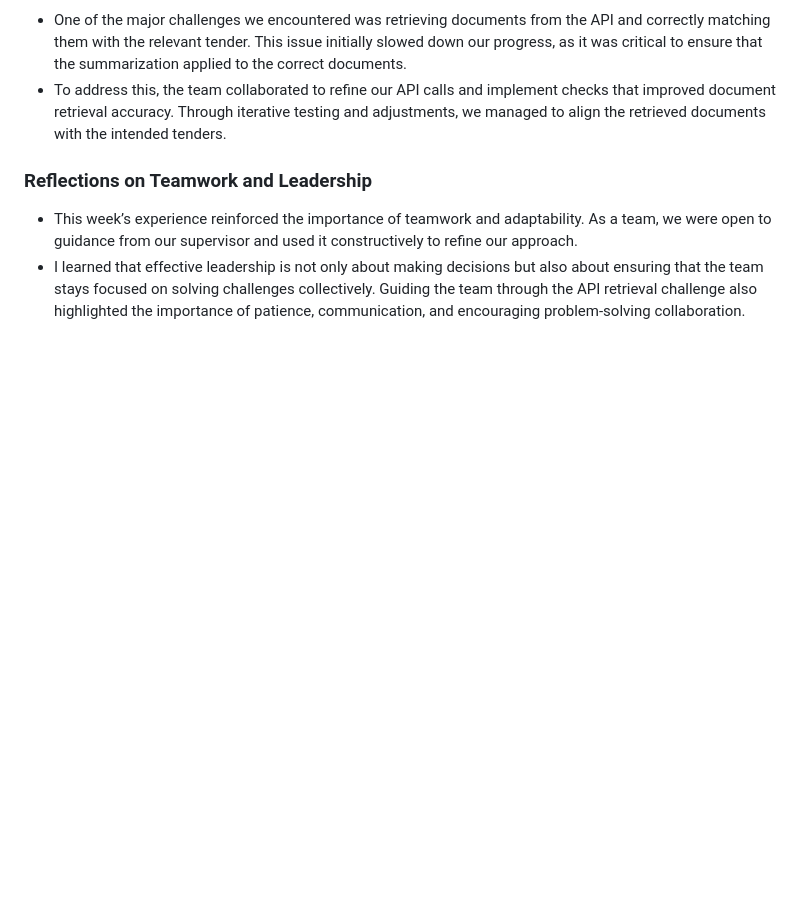
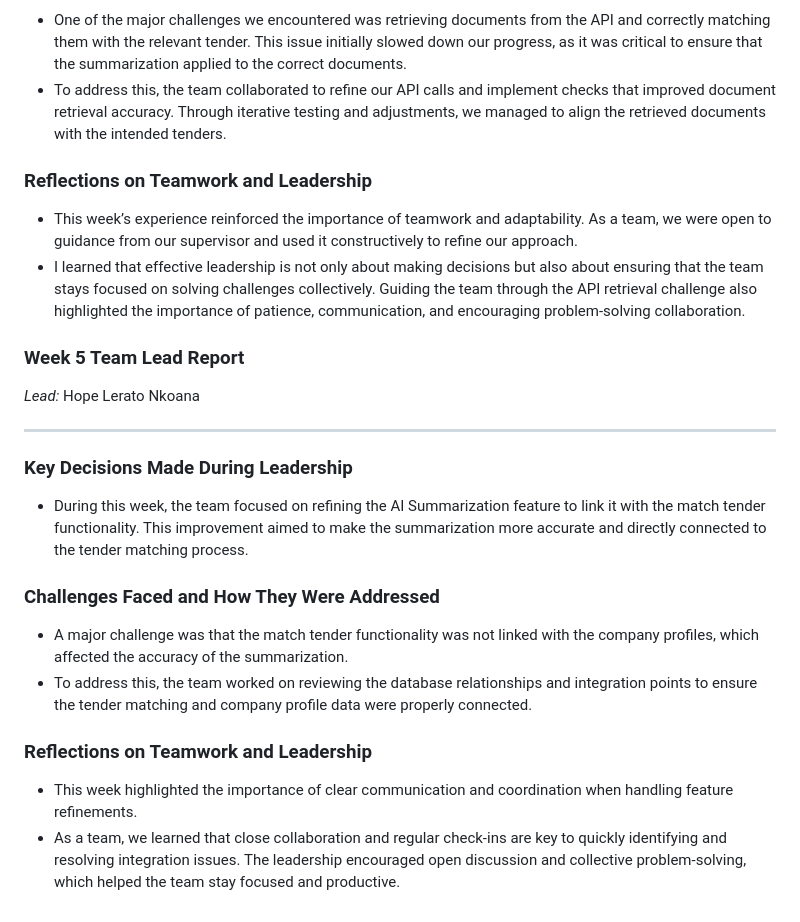
Before and after one commit to Mawela-Mpho-Precious/Tender-Insight-Hub-Project, a Markdown page: TEAM.md, the part around the change. Drawn GitHub-style; blank space fills up the shorter version.

```diff
--- a/TEAM.md
+++ b/TEAM.md
@@ -82,3 +82,20 @@ This week, our focus was on the **Company Profile Management** feature and final
 ### Reflections on Teamwork and Leadership
 - This week’s experience reinforced the importance of teamwork and adaptability. As a team, we were open to guidance from our supervisor and used it constructively to refine our approach.
 - I learned that effective leadership is not only about making decisions but also about ensuring that the team stays focused on solving challenges collectively. Guiding the team through the API retrieval challenge also highlighted the importance of patience, communication, and encouraging problem-solving collaboration.
+
+### Week 5 Team Lead Report
+
+*Lead:* Hope Lerato Nkoana
+
+---
+
+### Key Decisions Made During Leadership
+- During this week, the team focused on refining the AI Summarization feature to link it with the match tender functionality. This improvement aimed to make the summarization more accurate and directly connected to the tender matching process.
+
+### Challenges Faced and How They Were Addressed
+- A major challenge was that the match tender functionality was not linked with the company profiles, which affected the accuracy of the summarization.
+- To address this, the team worked on reviewing the database relationships and integration points to ensure the tender matching and company profile data were properly connected.
+
+### Reflections on Teamwork and Leadership
+- This week highlighted the importance of clear communication and coordination when handling feature refinements.
+- As a team, we learned that close collaboration and regular check-ins are key to quickly identifying and resolving integration issues. The leadership encouraged open discussion and collective problem-solving, which helped the team stay focused and productive.
```
